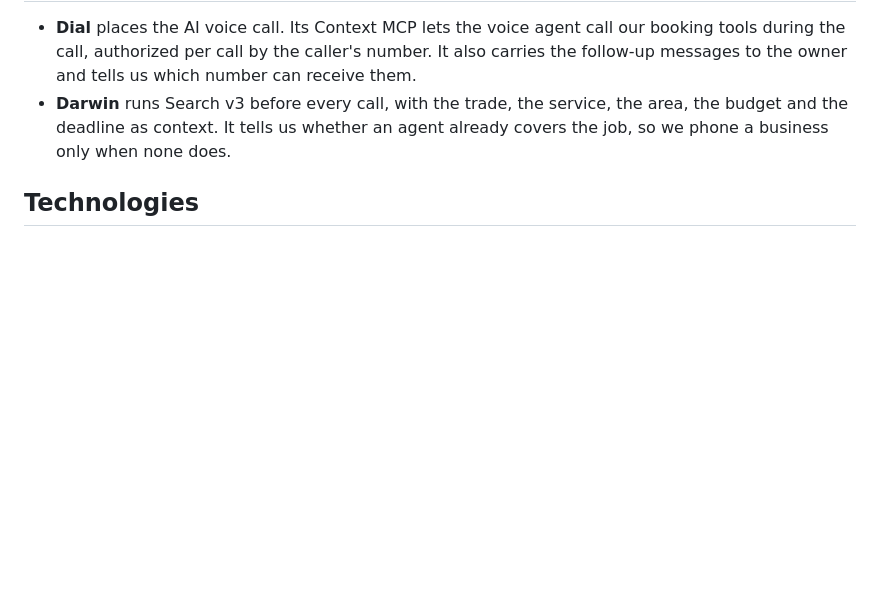
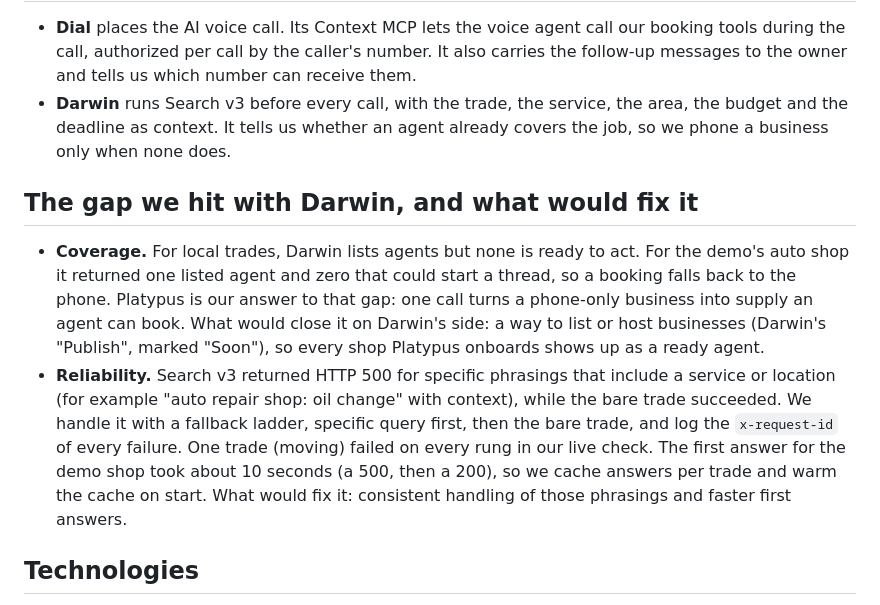
Before and after one commit to KarthikSubramanian07/Platypus, a Markdown page: docs/submission.md, the part around the change. Drawn GitHub-style; blank space fills up the shorter version.

Commit message:
State the Darwin gaps we hit and what would fix them

```diff
--- a/docs/submission.md
+++ b/docs/submission.md
@@ -74,6 +74,11 @@ All figures are **estimates**, not measurements.
 - **Dial** places the AI voice call. Its Context MCP lets the voice agent call our booking tools during the call, authorized per call by the caller's number. It also carries the follow-up messages to the owner and tells us which number can receive them.
 - **Darwin** runs Search v3 before every call, with the trade, the service, the area, the budget and the deadline as context. It tells us whether an agent already covers the job, so we phone a business only when none does.
 
+## The gap we hit with Darwin, and what would fix it
+
+- **Coverage.** For local trades, Darwin lists agents but none is ready to act. For the demo's auto shop it returned one listed agent and zero that could start a thread, so a booking falls back to the phone. Platypus is our answer to that gap: one call turns a phone-only business into supply an agent can book. What would close it on Darwin's side: a way to list or host businesses (Darwin's "Publish", marked "Soon"), so every shop Platypus onboards shows up as a ready agent.
+- **Reliability.** Search v3 returned HTTP 500 for specific phrasings that include a service or location (for example "auto repair shop: oil change" with context), while the bare trade succeeded. We handle it with a fallback ladder, specific query first, then the bare trade, and log the `x-request-id` of every failure. One trade (moving) failed on every rung in our live check. The first answer for the demo shop took about 10 seconds (a 500, then a 200), so we cache answers per trade and warm the cache on start. What would fix it: consistent handling of those phrasings and faster first answers.
+
 ## Technologies
 
 TypeScript, Node 22, Hono, MCP (streamable HTTP), SQLite, Zod, Vite, Vitest, pnpm workspaces, Dial, Darwin, Claude. Claude Desktop is the customer's agent in the demo, and Claude classifies the owner's text replies.
```
